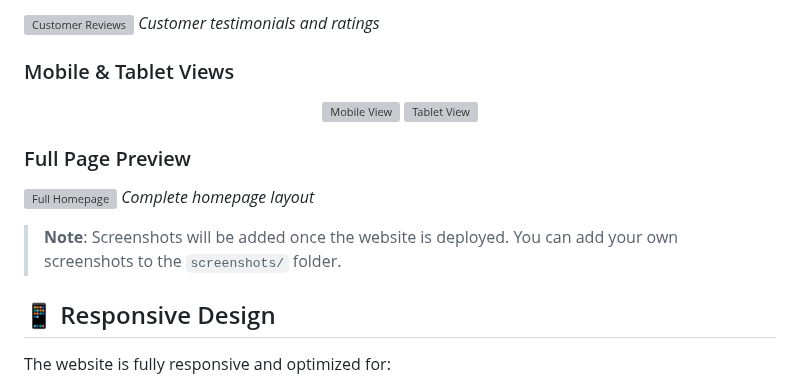
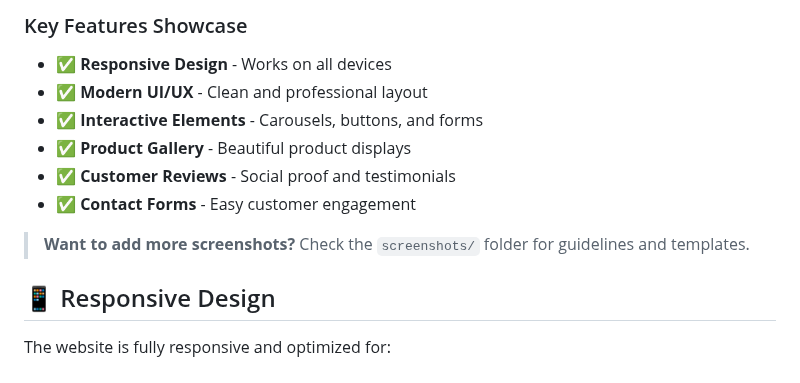
Before and after one commit to iamvivek1/frontend_vishuayurvedic, a Markdown page: README.md, the part around one of its changes. Rendered like a GitHub page; grey boxes are pictures that could not be loaded.

```diff
--- a/README.md
+++ b/README.md
@@ -85,18 +85,13 @@ Visit our website to see the live version: [Vishnu Ayurvedic Company](https://ia
 
-![Customer Reviews](screenshots/homepage-reviews.png)
-*Customer testimonials and ratings*
+### Key Features Showcase
+- ✅ **Responsive Design** - Works on all devices
+- ✅ **Modern UI/UX** - Clean and professional layout
+- ✅ **Interactive Elements** - Carousels, buttons, and forms
+- ✅ **Product Gallery** - Beautiful product displays
+- ✅ **Customer Reviews** - Social proof and testimonials
+- ✅ **Contact Forms** - Easy customer engagement
 
-### Mobile & Tablet Views
-<div align="center">
-  <img src="screenshots/mobile-view.png" alt="Mobile View" width="300"/>
-  <img src="screenshots/tablet-view.png" alt="Tablet View" width="400"/>
-</div>
-
-### Full Page Preview
-![Full Homepage](screenshots/homepage-full.png)
-*Complete homepage layout*
-
-> **Note**: Screenshots will be added once the website is deployed. You can add your own screenshots to the `screenshots/` folder.
+> **Want to add more screenshots?** Check the `screenshots/` folder for guidelines and templates.
 
 ## 📱 Responsive Design
 
```
Also changed, not shown: other parts of README.md (+7 -7 lines).
